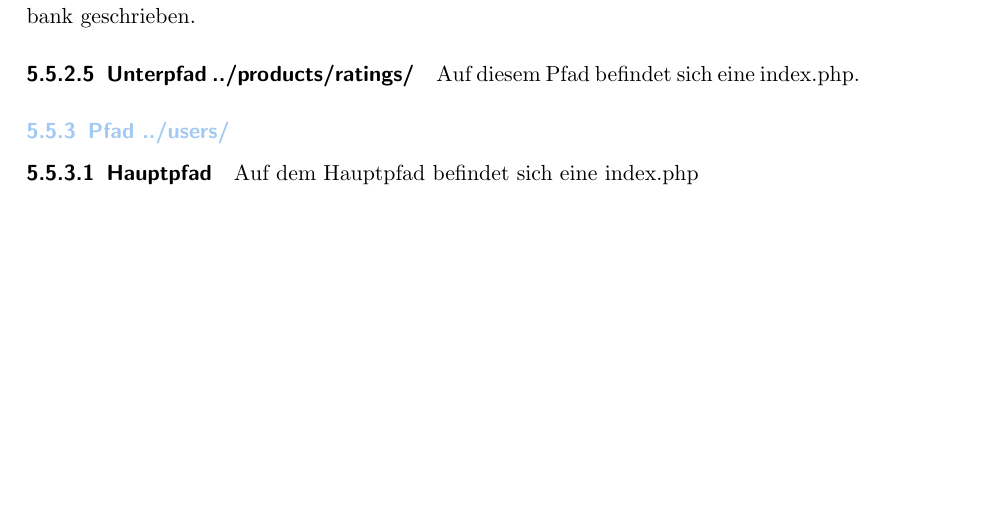
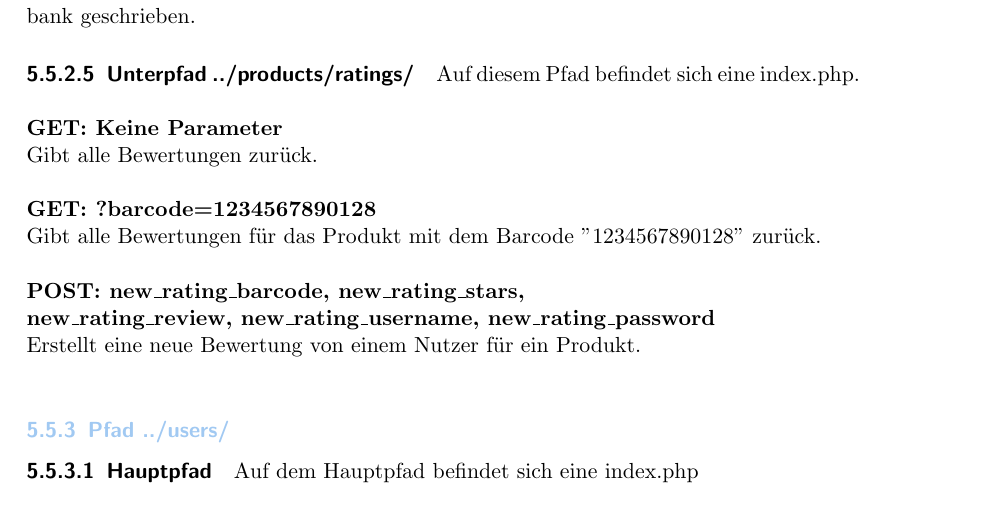
Before and after one commit to maxr2011/productar_ducumentation, a LaTeX document (main.tex): part of page 52 of 59 before the commit and part of page 52 of 60 after it, cut so that both start at the same text, the shorter picture padded with empty space. Compiled offline with pdfLaTeX.

Commit message:
rest api path ratings documented

```diff
--- a/main.tex
+++ b/main.tex
@@ -1365,7 +1365,19 @@ Auf diesem Pfad befindet sich eine index.php. \newline
 \noindent Ein neuer Preis wird für das Produkt mit dem Barcode "1234567890128" in die Datenbank geschrieben.
 
 \paragraph{Unterpfad ../products/ratings/}
-Auf diesem Pfad befindet sich eine index.php.
+Auf diesem Pfad befindet sich eine index.php. \newline
+
+\noindent \textbf{GET: Keine Parameter}
+
+\noindent Gibt alle Bewertungen zurück. \newline
+
+\noindent \textbf{GET: ?barcode=1234567890128}
+
+\noindent Gibt alle Bewertungen für das Produkt mit dem Barcode "1234567890128" zurück. \newline
+
+\noindent \textbf{POST: new\_rating\_barcode, new\_rating\_stars, \newline new\_rating\_review, new\_rating\_username, new\_rating\_password}
+
+\noindent Erstellt eine neue Bewertung von einem Nutzer für ein Produkt. \newline
 
 \subsubsection{Pfad ../users/}
 
```
Also changed, not shown: productar_documentation.pdf.
